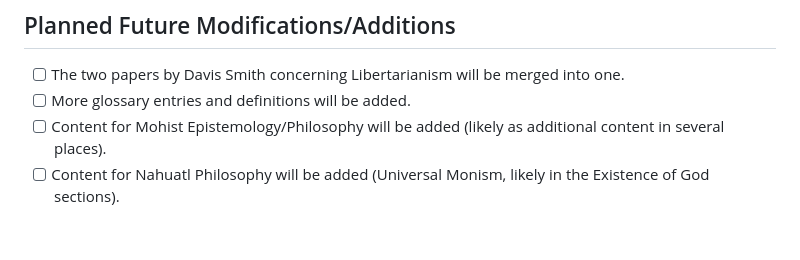
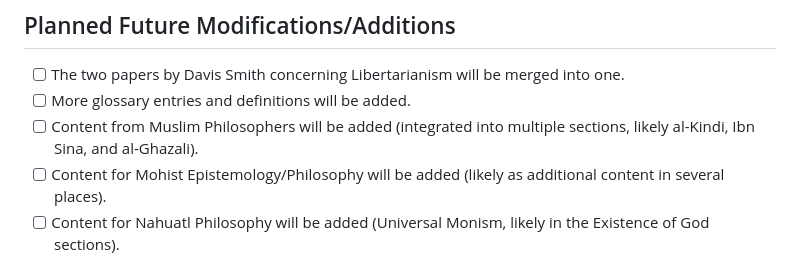
Before and after one commit to ProfDavisSmith/QuestionsWeHave, a Markdown page: README.md, the part around the change. Rendered like a GitHub page; blank space fills up the shorter version.

```diff
--- a/README.md
+++ b/README.md
@@ -46,6 +46,7 @@ You can download PDFs of the **most current version under development** here:
 - [ ] The two papers by Davis Smith concerning Libertarianism
 will be merged into one.
 - [ ] More glossary entries and definitions will be added.
+- [ ] Content from Muslim Philosophers will be added (integrated into multiple sections, likely al-Kindi, Ibn Sina, and al-Ghazali).
 - [ ] Content for Mohist Epistemology/Philosophy will be added (likely as additional content in several places).
 - [ ] Content for Nahuatl Philosophy will be added (Universal Monism, likely in the Existence of God sections).
 - [ ] Content for Indian Philosophy will be added.
```
